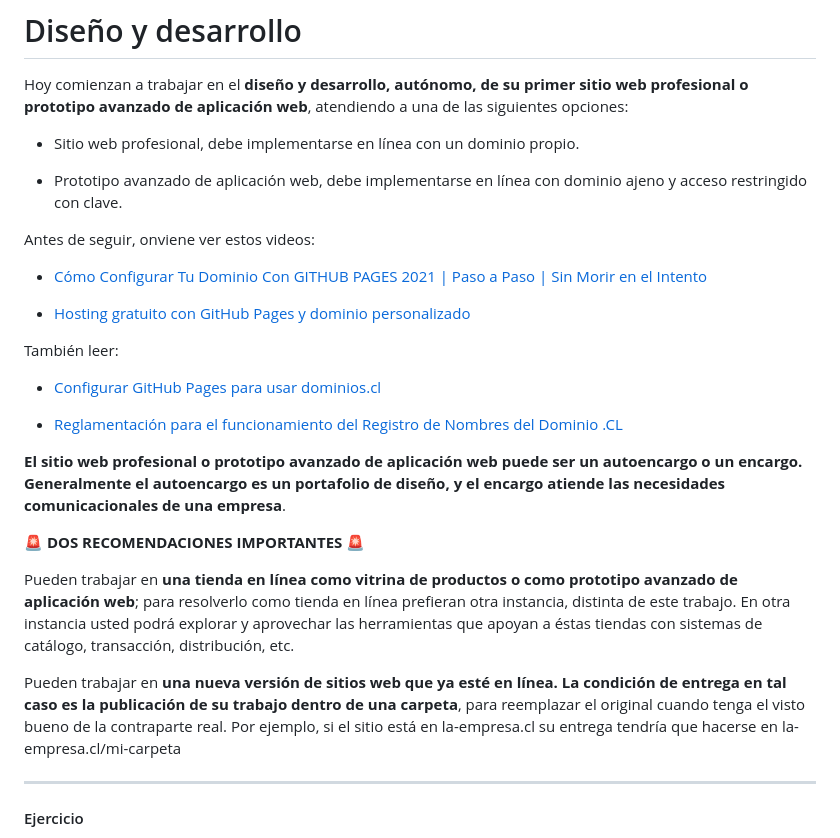
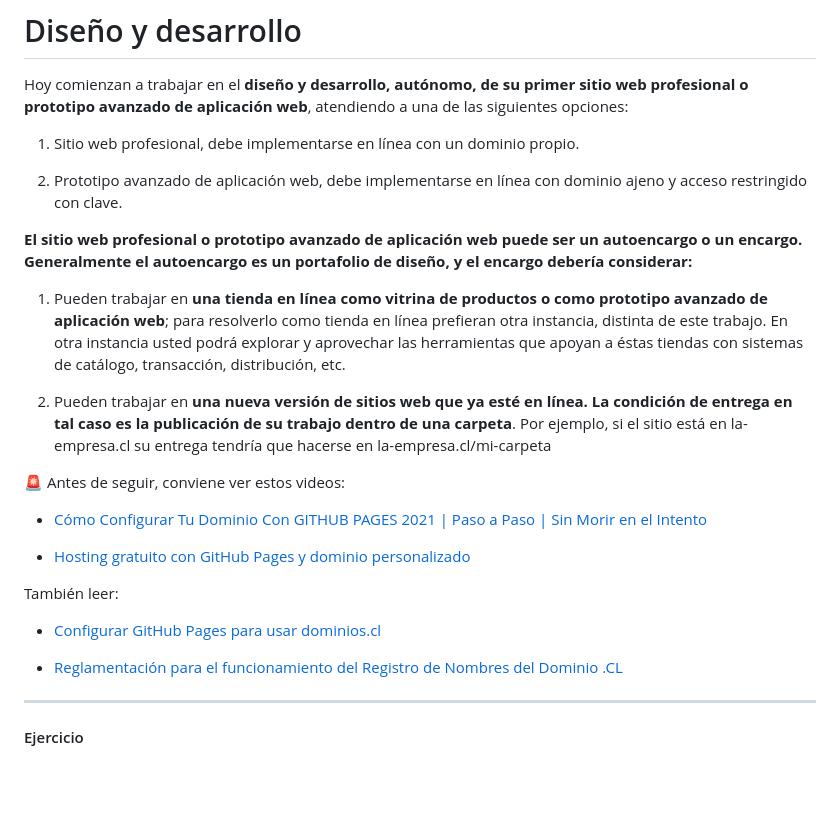
Before and after one commit to profesorfaco/dno037-2023-1, a Markdown page: clase-14/README.md, the part around the change. Rendered like a GitHub page; blank space fills up the shorter version.

```diff
--- a/clase-14/README.md
+++ b/clase-14/README.md
@@ -4,11 +4,17 @@
 
 Hoy comienzan a trabajar en el **diseño y desarrollo, autónomo, de su primer sitio web profesional o prototipo avanzado de aplicación web**, atendiendo a una de las siguientes opciones:
 
-- Sitio web profesional, debe implementarse en línea con un dominio propio.
+1. Sitio web profesional, debe implementarse en línea con un dominio propio.
 
-- Prototipo avanzado de aplicación web, debe implementarse en línea con dominio ajeno y acceso restringido con clave.
+2. Prototipo avanzado de aplicación web, debe implementarse en línea con dominio ajeno y acceso restringido con clave.
 
-Antes de seguir, onviene ver estos videos:
+**El sitio web profesional o prototipo avanzado de aplicación web puede ser un autoencargo o un encargo. Generalmente el autoencargo es un portafolio de diseño, y el encargo debería considerar:**
+
+1. Pueden trabajar en **una tienda en línea como vitrina de productos o como prototipo avanzado de aplicación web**; para resolverlo como tienda en línea prefieran otra instancia, distinta de este trabajo. En otra instancia usted podrá explorar y aprovechar las herramientas que apoyan a éstas tiendas con sistemas de catálogo, transacción, distribución, etc.
+
+2. Pueden trabajar en **una nueva versión de sitios web que ya esté en línea. La condición de entrega en tal caso es la publicación de su trabajo dentro de una carpeta**. Por ejemplo, si el sitio está en la-empresa.cl su entrega tendría que hacerse en la-empresa.cl/mi-carpeta
+
+:rotating_light: Antes de seguir, conviene ver estos videos:
 
 - [Cómo Configurar Tu Dominio Con GITHUB PAGES 2021 | Paso a Paso | Sin Morir en el Intento](https://youtu.be/rD8KoCn_nJc)
 
@@ -19,14 +25,6 @@ También leer:
 - [Configurar GitHub Pages para usar dominios.cl](https://ggerena.medium.com/configurar-github-pages-para-usar-dominios-cl-13c1a644699f)
 
 - [Reglamentación para el funcionamiento del Registro de Nombres del Dominio .CL](https://www.nic.cl/normativa/reglamentacion.html)
-
-**El sitio web profesional o prototipo avanzado de aplicación web puede ser un autoencargo o un encargo. Generalmente el autoencargo es un portafolio de diseño, y el encargo atiende las necesidades comunicacionales de una empresa**.
-
-:rotating_light:	**DOS RECOMENDACIONES IMPORTANTES**  :rotating_light:
-
-Pueden trabajar en **una tienda en línea como vitrina de productos o como prototipo avanzado de aplicación web**; para resolverlo como tienda en línea prefieran otra instancia, distinta de este trabajo. En otra instancia usted podrá explorar y aprovechar las herramientas que apoyan a éstas tiendas con sistemas de catálogo, transacción, distribución, etc.
-
-Pueden trabajar en **una nueva versión de sitios web que ya esté en línea. La condición de entrega en tal caso es la publicación de su trabajo dentro de una carpeta**, para reemplazar el original cuando tenga el visto bueno de la contraparte real. Por ejemplo, si el sitio está en la-empresa.cl su entrega tendría que hacerse en la-empresa.cl/mi-carpeta
 
 - - - - - - - - - -
 
```
